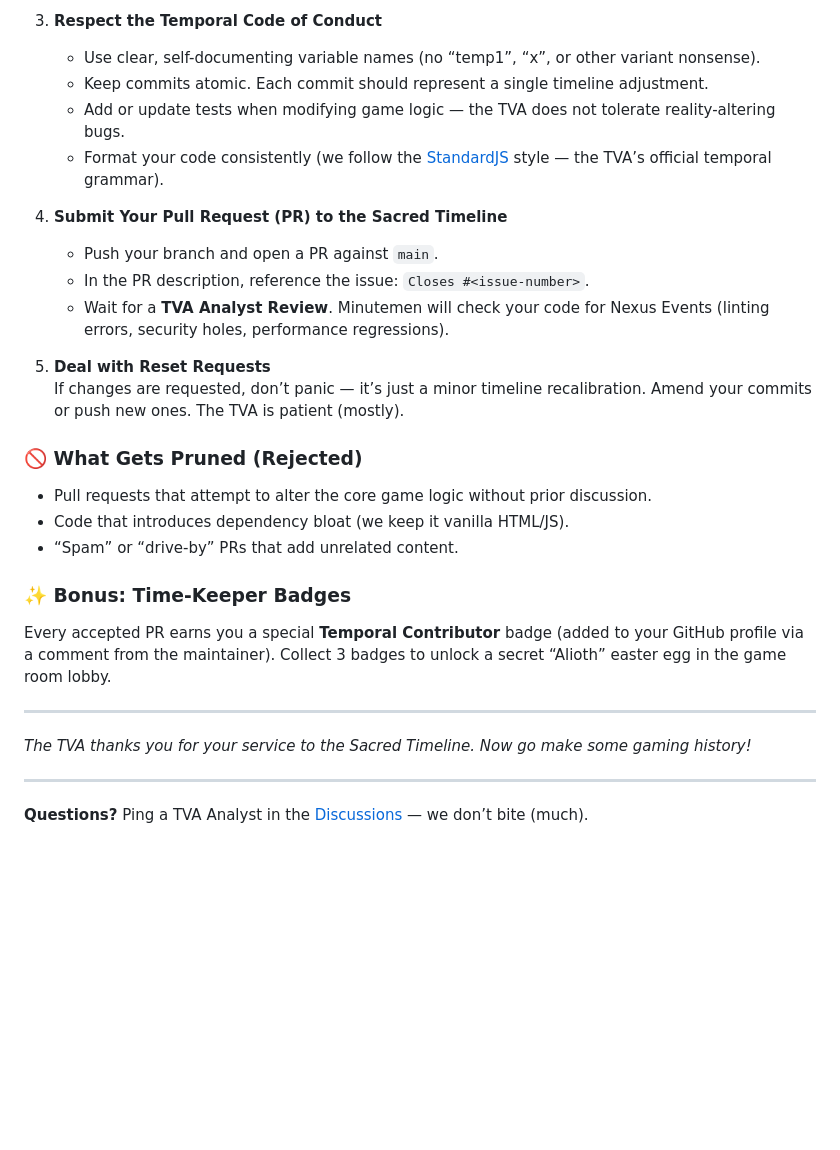
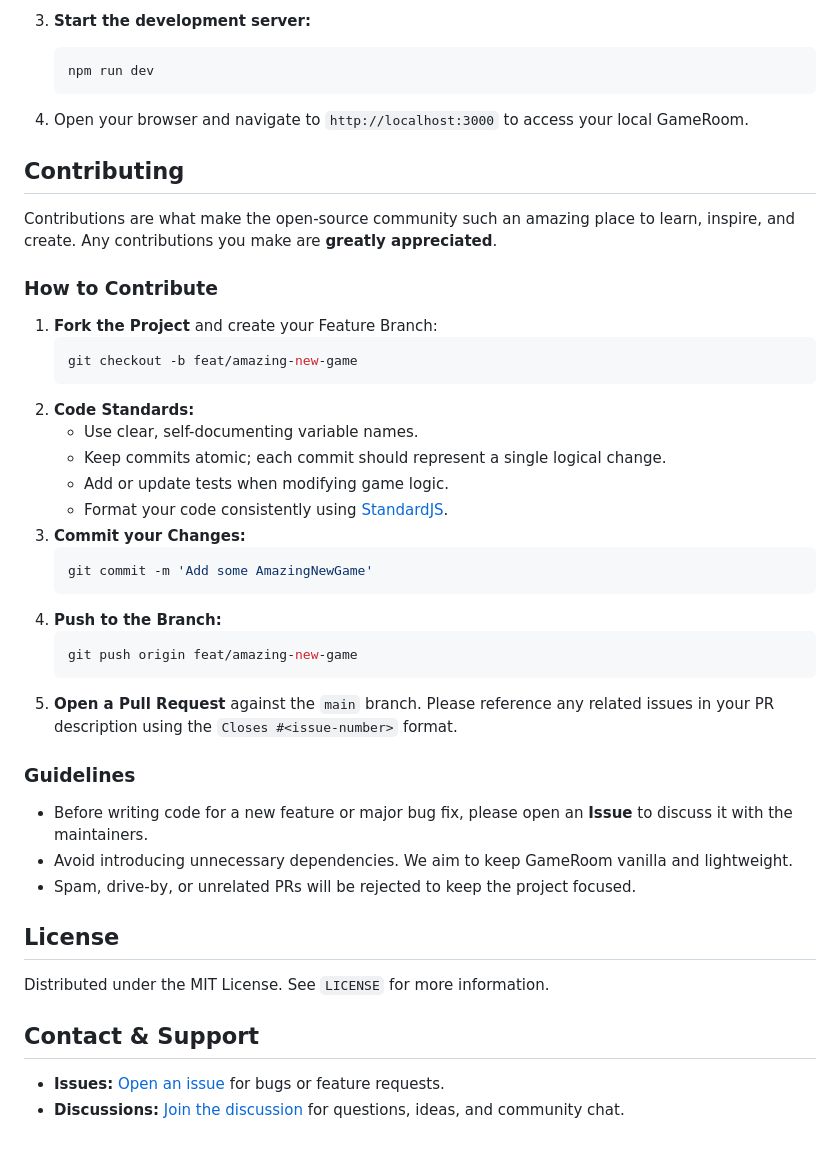
Before and after one commit to shubhyagami/gameroom, a Markdown page: README.md, the part around one of its changes. Drawn GitHub-style; blank space fills up the shorter version.

Commit message:
docs: polish project description

````diff
--- a/README.md
+++ b/README.md
@@ -52,30 +46,47 @@ Welcome, Variant Contributor! The Time Variance Authority (TVA) oversees all bra
 
-3. **Respect the Temporal Code of Conduct**
-   - Use clear, self-documenting variable names (no “temp1”, “x”, or other variant nonsense).
-   - Keep commits atomic. Each commit should represent a single timeline adjustment.
-   - Add or update tests when modifying game logic — the TVA does not tolerate reality-altering bugs.
-   - Format your code consistently (we follow the [StandardJS](https://standardjs.com/) style — the TVA’s official temporal grammar).
+3. **Start the development server:**
+   ```bash
+   npm run dev
+   ```
 
-4. **Submit Your Pull Request (PR) to the Sacred Timeline**
-   - Push your branch and open a PR against `main`.
-   - In the PR description, reference the issue: `Closes #<issue-number>`.
-   - Wait for a **TVA Analyst Review**. Minutemen will check your code for Nexus Events (linting errors, security holes, performance regressions).
+4. Open your browser and navigate to `http://localhost:3000` to access your local GameRoom.
 
-5. **Deal with Reset Requests**
-   If changes are requested, don’t panic — it’s just a minor timeline recalibration. Amend your commits or push new ones. The TVA is patient (mostly).
+## Contributing
 
-### 🚫 What Gets Pruned (Rejected)
-- Pull requests that attempt to alter the core game logic without prior discussion.
-- Code that introduces dependency bloat (we keep it vanilla HTML/JS).
-- “Spam” or “drive-by” PRs that add unrelated content.
+Contributions are what make the open-source community such an amazing place to learn, inspire, and create. Any contributions you make are **greatly appreciated**.
 
-### ✨ Bonus: Time-Keeper Badges
-Every accepted PR earns you a special **Temporal Contributor** badge (added to your GitHub profile via a comment from the maintainer). Collect 3 badges to unlock a secret “Alioth” easter egg in the game room lobby.
+### How to Contribute
 
----
+1. **Fork the Project** and create your Feature Branch:
+   ```bash
+   git checkout -b feat/amazing-new-game
+   ```
+2. **Code Standards:**
+   - Use clear, self-documenting variable names.
+   - Keep commits atomic; each commit should represent a single logical change.
+   - Add or update tests when modifying game logic.
+   - Format your code consistently using [StandardJS](https://standardjs.com/).
+3. **Commit your Changes:**
+   ```bash
+   git commit -m 'Add some AmazingNewGame'
+   ```
+4. **Push to the Branch:**
+   ```bash
+   git push origin feat/amazing-new-game
+   ```
+5. **Open a Pull Request** against the `main` branch. Please reference any related issues in your PR description using the `Closes #<issue-number>` format.
 
-*The TVA thanks you for your service to the Sacred Timeline. Now go make some gaming history!*
+### Guidelines
 
----
+- Before writing code for a new feature or major bug fix, please open an **Issue** to discuss it with the maintainers.
+- Avoid introducing unnecessary dependencies. We aim to keep GameRoom vanilla and lightweight.
+- Spam, drive-by, or unrelated PRs will be rejected to keep the project focused.
 
-**Questions?** Ping a TVA Analyst in the [Discussions](https://github.com/shubhyagami/gameroom/discussions) — we don’t bite (much).
+## License
+
+Distributed under the MIT License. See `LICENSE` for more information.
+
+## Contact & Support
+
+- **Issues:** [Open an issue](https://github.com/shubhyagami/gameroom/issues) for bugs or feature requests.
+- **Discussions:** [Join the discussion](https://github.com/shubhyagami/gameroom/discussions) for questions, ideas, and community chat.
````
Also changed, not shown: other parts of README.md (+25 -31 lines).
